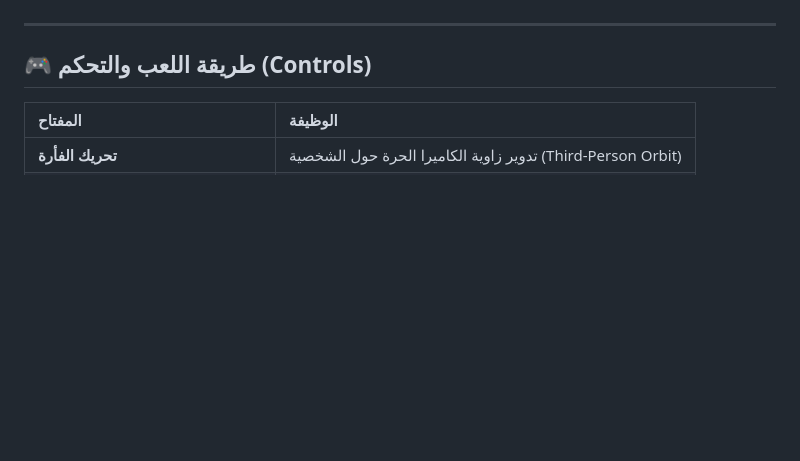
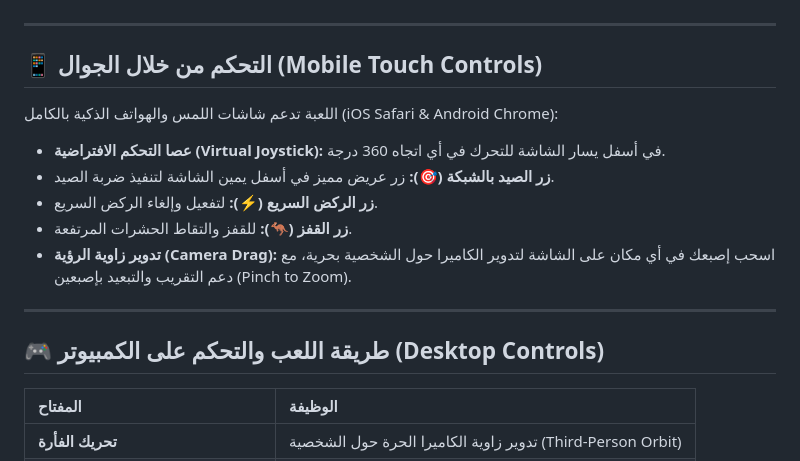
Before and after one commit to basim52/insect-catcher-3d, a Markdown page: README.md, the part around the change. Drawn GitHub-style; blank space fills up the shorter version.

Commit message:
docs: add mobile touch controls guide

```diff
--- a/README.md
+++ b/README.md
@@ -39,7 +39,18 @@
 
 ---
 
-## 🎮 طريقة اللعب والتحكم (Controls)
+## 📱 التحكم من خلال الجوال (Mobile Touch Controls)
+
+اللعبة تدعم شاشات اللمس والهواتف الذكية بالكامل (iOS Safari & Android Chrome):
+- **عصا التحكم الافتراضية (Virtual Joystick):** في أسفل يسار الشاشة للتحرك في أي اتجاه 360 درجة.
+- **زر الصيد بالشبكة (🎯):** زر عريض مميز في أسفل يمين الشاشة لتنفيذ ضربة الصيد.
+- **زر الركض السريع (⚡):** لتفعيل وإلغاء الركض السريع.
+- **زر القفز (🦘):** للقفز والتقاط الحشرات المرتفعة.
+- **تدوير زاوية الرؤية (Camera Drag):** اسحب إصبعك في أي مكان على الشاشة لتدوير الكاميرا حول الشخصية بحرية، مع دعم التقريب والتبعيد بإصبعين (Pinch to Zoom).
+
+---
+
+## 🎮 طريقة اللعب والتحكم على الكمبيوتر (Desktop Controls)
 
 | المفتاح | الوظيفة |
 | :--- | :--- |
```
